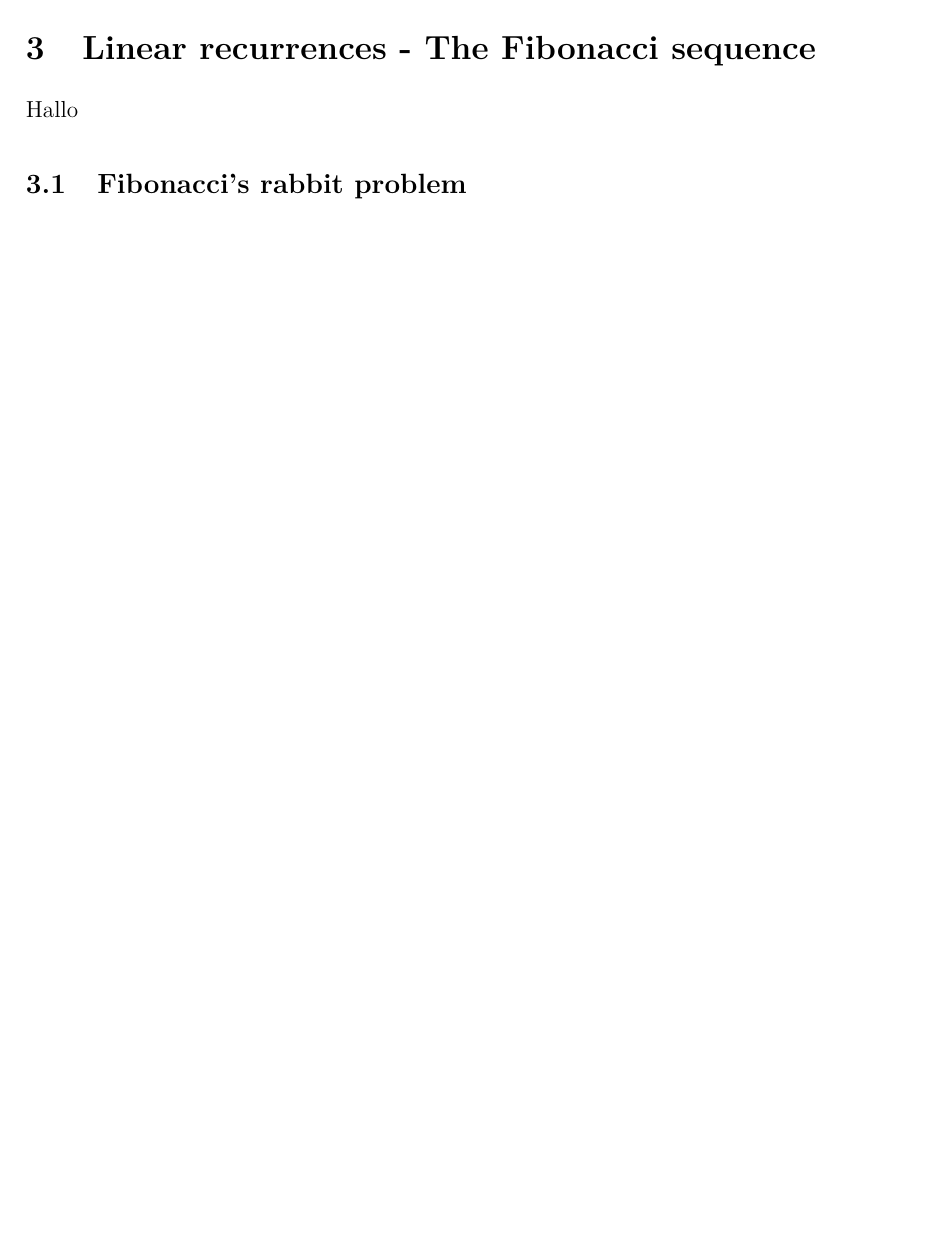
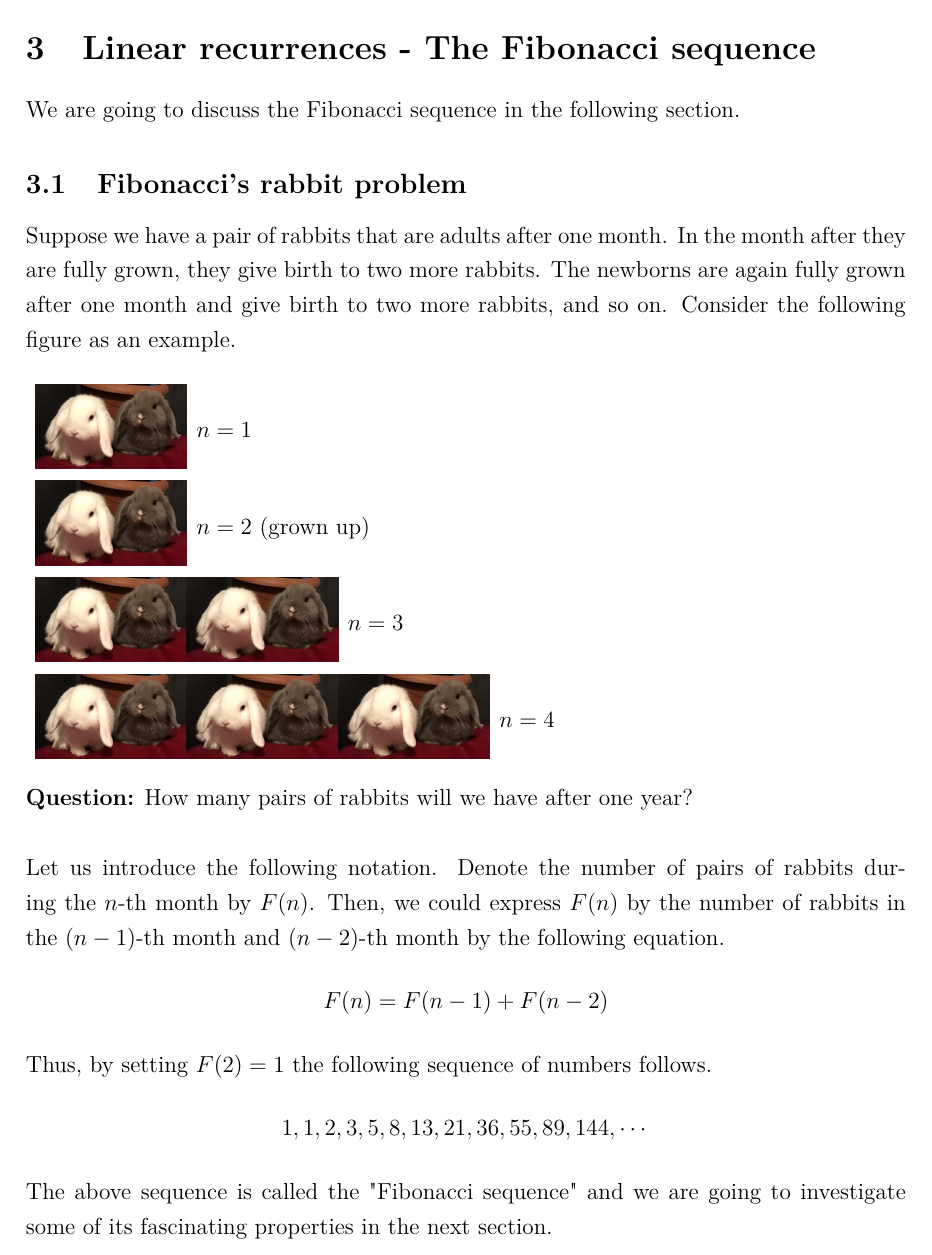
Before and after one commit to pgrepds/Enumerative-Combinatorics, a LaTeX paper (main.tex, which reads chapters/linearRecurrencesFibonacci.tex): part of page 21 of 27, cut so that both start at the same text, the shorter picture padded with empty space. Compiled offline with pdfLaTeX.

Commit message:
add introduction to the fibonacci sequence

```diff
--- a/chapters/linearRecurrencesFibonacci.tex
+++ b/chapters/linearRecurrencesFibonacci.tex
@@ -1,8 +1,59 @@
 \section{Linear recurrences - The Fibonacci sequence}\label{fibonacci}
 
-Hallo
+We are going to discuss the Fibonacci sequence in the following section.
 
 \subsection{Fibonacci's rabbit problem}
+
+Suppose we have a pair of rabbits that are adults after one month. In the month after they are fully grown,
+they give birth to two more rabbits. The newborns are again fully grown after one month and give birth to two more
+rabbits, and so on. Consider the following figure as an example.
+\\
+\\
+$
+\begin{array}{l}
+    \includegraphics[scale=0.1]{pictures/rabbits.jpg}
+\end{array}
+n=1$\\
+$
+\begin{array}{l}
+    \includegraphics[scale=0.1]{pictures/rabbits.jpg}
+\end{array}
+n=2 \text{ (grown up)}$
+\\
+$
+\begin{array}{l}
+    \includegraphics[scale=0.1]{pictures/rabbits.jpg}
+    \includegraphics[scale=0.1]{pictures/rabbits.jpg}
+\end{array}
+n=3$
+\\
+$
+\begin{array}{l}
+    \includegraphics[scale=0.1]{pictures/rabbits.jpg}
+    \includegraphics[scale=0.1]{pictures/rabbits.jpg}
+    \includegraphics[scale=0.1]{pictures/rabbits.jpg}
+\end{array}
+n=4$
+\\
+\\
+\noindent
+\textbf{Question:} How many pairs of rabbits will we have after one year?
+\\
+\\
+\noindent
+Let us introduce the following notation. Denote the number of pairs of rabbits during
+the $n$-th month by $F(n)$. Then, we could express $F(n)$ by the number of rabbits in
+the $(n-1)$-th month and $(n-2)$-th month by the following equation.
+$$
+F(n)=F(n-1)+F(n-2)
+$$
+Thus, by setting $F(2)=1$ the following sequence of numbers follows.
+$$
+1,1,2,3,5,8,13,21,36,55,89,144, \cdots
+$$
+\noindent
+The above sequence is called the "Fibonacci sequence" and we are going to investigate some
+of its fascinating properties in the next section.
 
 \subsection{Fibonacci numbers and the Pascal triangle}
 
```
Also changed, not shown: main.pdf, pictures/rabbits.jpg (added).
